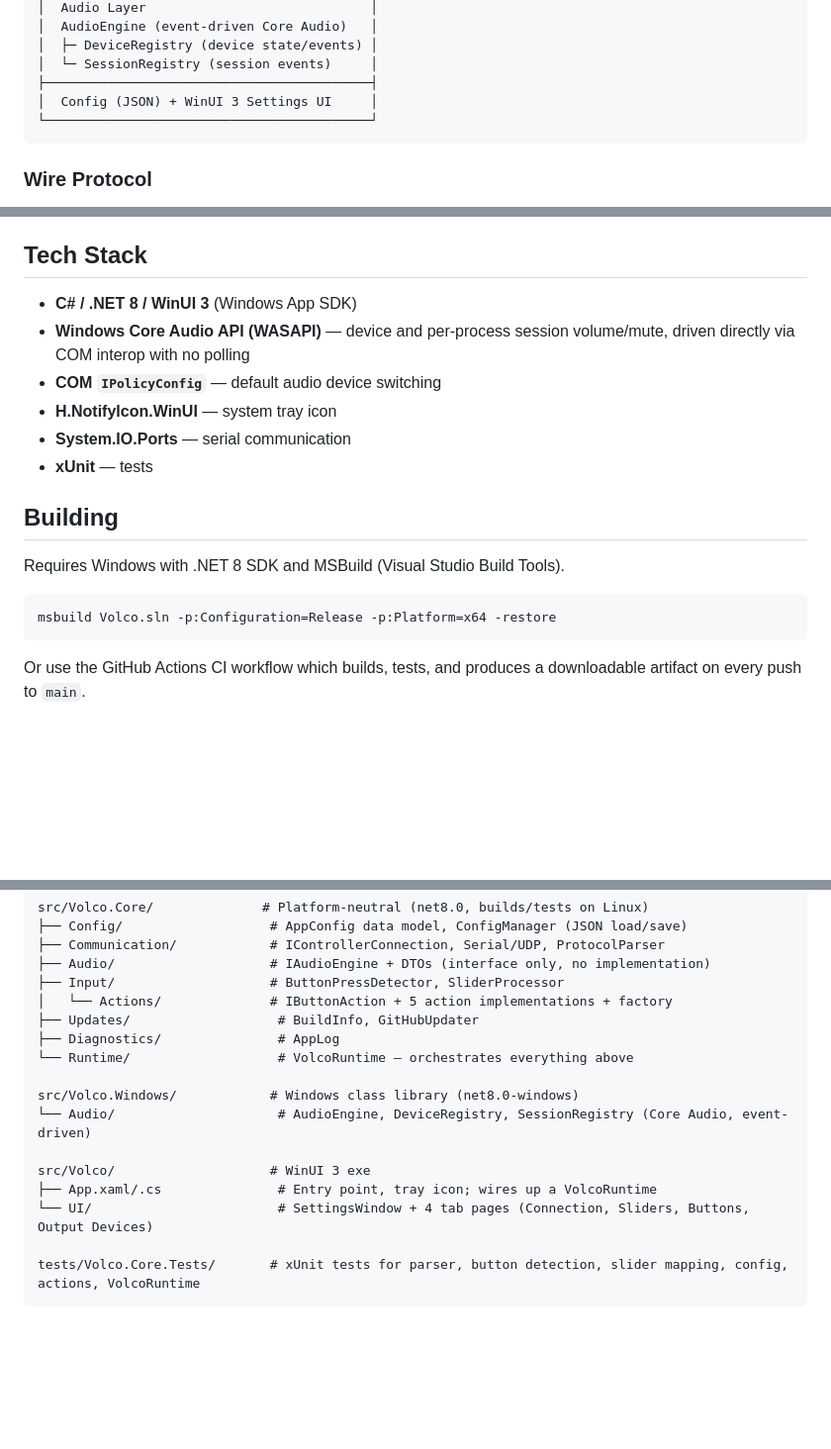
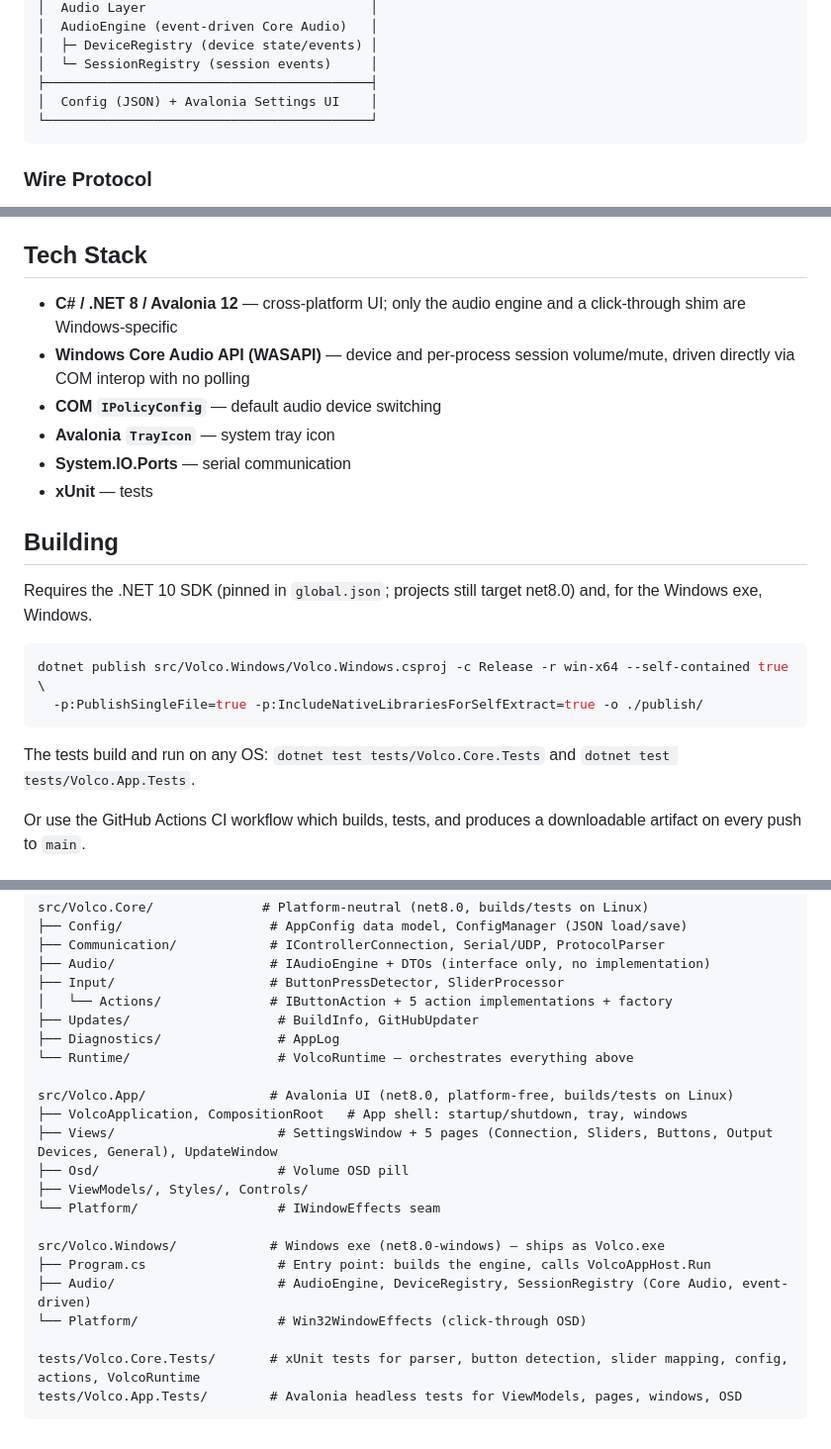
Before and after one commit to ToMeRhh/volco, a Markdown page: README.md, 3 parts joined by grey strips. Shown at 99% size. GitHub-like rendering; blank space fills up the shorter version.

Commit message:
docs: describe the Avalonia architecture and dotnet publish build
CLAUDE.md and README.md now cover Volco.App, the two platform seams, the
Program.Main entry point, the platform-free rule for App/Core, both test
projects and the SDK 10 / net8.0 setup.

Co-Authored-By: Claude Opus 5.5 <noreply@anthropic.com>
Claude-Session: https://claude.ai/code/session_013Kxk4v7f2Kw9SQs77a46F1

````diff
--- a/README.md
+++ b/README.md
@@ -37,7 +37,7 @@ Controller (hardware)
 │  ├─ DeviceRegistry (device state/events) │
 │  └─ SessionRegistry (session events)     │
 ├──────────────────────────────────────────┤
-│  Config (JSON) + WinUI 3 Settings UI     │
+│  Config (JSON) + Avalonia Settings UI    │
 └──────────────────────────────────────────┘
 ```
 
@@ -96,20 +96,23 @@ Settings are stored in `%APPDATA%/Volco/config.json` and applied immediately whe
 
 ## Tech Stack
 
-- **C# / .NET 8 / WinUI 3** (Windows App SDK)
+- **C# / .NET 8 / Avalonia 12** — cross-platform UI; only the audio engine and a click-through shim are Windows-specific
 - **Windows Core Audio API (WASAPI)** — device and per-process session volume/mute, driven directly via COM interop with no polling
 - **COM `IPolicyConfig`** — default audio device switching
-- **H.NotifyIcon.WinUI** — system tray icon
+- **Avalonia `TrayIcon`** — system tray icon
 - **System.IO.Ports** — serial communication
 - **xUnit** — tests
 
 ## Building
 
-Requires Windows with .NET 8 SDK and MSBuild (Visual Studio Build Tools).
+Requires the .NET 10 SDK (pinned in `global.json`; projects still target net8.0) and, for the Windows exe, Windows.
 
 ```bash
-msbuild Volco.sln -p:Configuration=Release -p:Platform=x64 -restore
+dotnet publish src/Volco.Windows/Volco.Windows.csproj -c Release -r win-x64 --self-contained true \
+  -p:PublishSingleFile=true -p:IncludeNativeLibrariesForSelfExtract=true -o ./publish/
 ```
+
+The tests build and run on any OS: `dotnet test tests/Volco.Core.Tests` and `dotnet test tests/Volco.App.Tests`.
 
 Or use the GitHub Actions CI workflow which builds, tests, and produces a downloadable artifact on every push to `main`.
 
@@ -152,12 +155,18 @@ src/Volco.Core/              # Platform-neutral (net8.0, builds/tests on Linux)
 ├── Diagnostics/               # AppLog
 └── Runtime/                   # VolcoRuntime — orchestrates everything above
 
-src/Volco.Windows/            # Windows class library (net8.0-windows)
-└── Audio/                     # AudioEngine, DeviceRegistry, SessionRegistry (Core Audio, event-driven)
+src/Volco.App/                # Avalonia UI (net8.0, platform-free, builds/tests on Linux)
+├── VolcoApplication, CompositionRoot   # App shell: startup/shutdown, tray, windows
+├── Views/                     # SettingsWindow + 5 pages (Connection, Sliders, Buttons, Output Devices, General), UpdateWindow
+├── Osd/                       # Volume OSD pill
+├── ViewModels/, Styles/, Controls/
+└── Platform/                  # IWindowEffects seam
 
-src/Volco/                    # WinUI 3 exe
-├── App.xaml/.cs               # Entry point, tray icon; wires up a VolcoRuntime
-└── UI/                        # SettingsWindow + 4 tab pages (Connection, Sliders, Buttons, Output Devices)
+src/Volco.Windows/            # Windows exe (net8.0-windows) — ships as Volco.exe
+├── Program.cs                 # Entry point: builds the engine, calls VolcoAppHost.Run
+├── Audio/                     # AudioEngine, DeviceRegistry, SessionRegistry (Core Audio, event-driven)
+└── Platform/                  # Win32WindowEffects (click-through OSD)
 
 tests/Volco.Core.Tests/       # xUnit tests for parser, button detection, slider mapping, config, actions, VolcoRuntime
+tests/Volco.App.Tests/        # Avalonia headless tests for ViewModels, pages, windows, OSD
 ```
````
Also changed, not shown: CLAUDE.md (+14 -4 lines).
